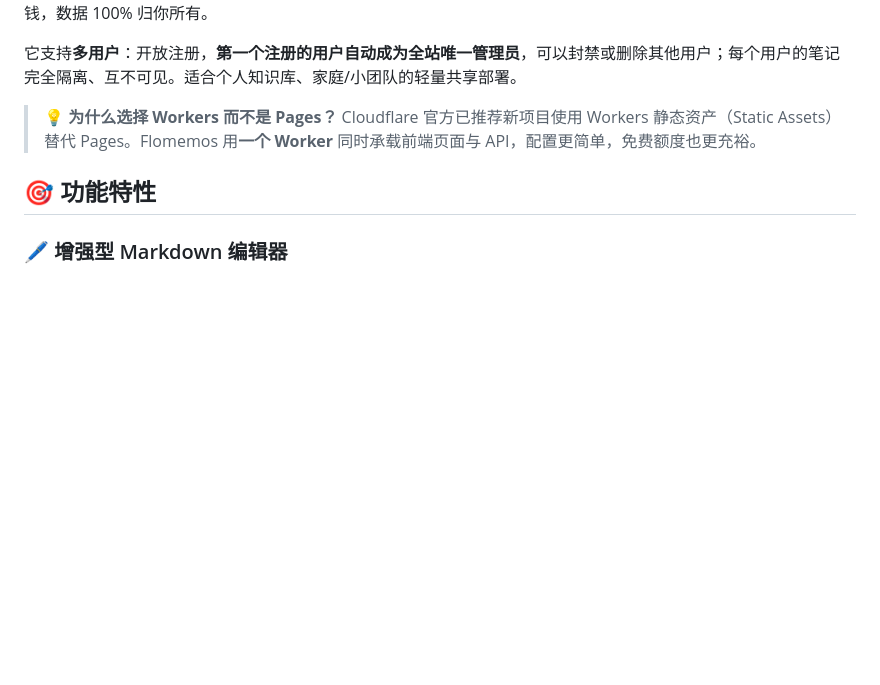
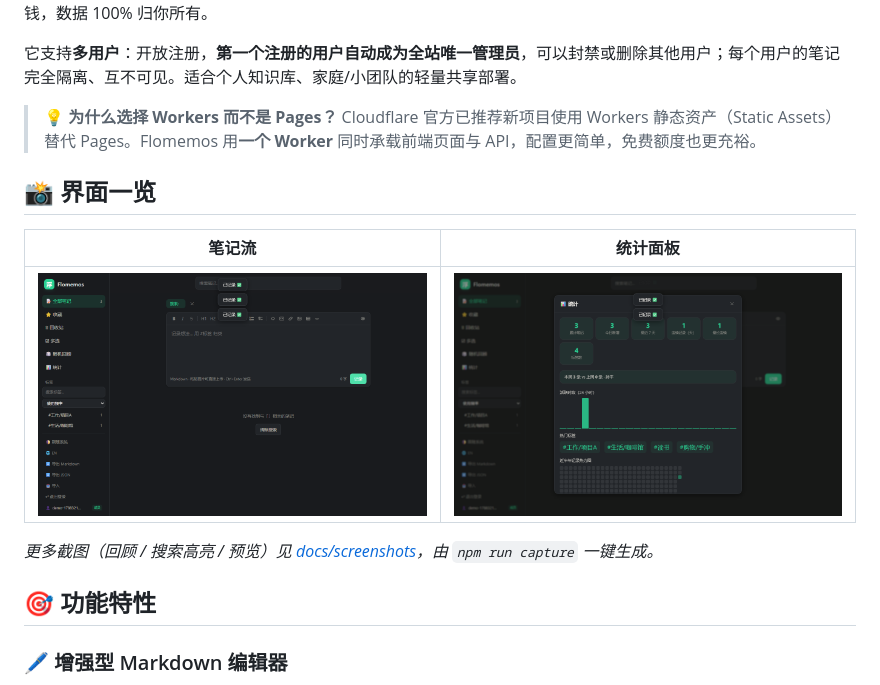
Before and after one commit to junwindxqw/cloudflare_web_flomemos, a Markdown page: README.md, the part around the change. GitHub-like rendering; pictures changed too: docs/screenshots/02-list.png (added), docs/screenshots/03-stats.png (added); blank space fills up the shorter version.

```diff
--- a/README.md
+++ b/README.md
@@ -24,6 +24,14 @@ Workers + D1 + R2 · 零服务器运维 · 一键部署 · 完全属于你自己
 
 > 💡 **为什么选择 Workers 而不是 Pages？**
 > Cloudflare 官方已推荐新项目使用 Workers 静态资产（Static Assets）替代 Pages。Flomemos 用**一个 Worker** 同时承载前端页面与 API，配置更简单，免费额度也更充裕。
+
+## 📸 界面一览
+
+| 笔记流 | 统计面板 |
+| --- | --- |
+| ![笔记流](docs/screenshots/02-list.png) | ![统计](docs/screenshots/03-stats.png) |
+
+*更多截图（回顾 / 搜索高亮 / 预览）见 [docs/screenshots](docs/screenshots/)，由 `npm run capture` 一键生成。*
 
 ## 🎯 功能特性
 
```
Also changed, not shown: docs/screenshots/01-main.png (added), docs/screenshots/04-review.png (added), docs/screenshots/05-search.png (added), docs/screenshots/06-preview.png (added), 4 other files.
